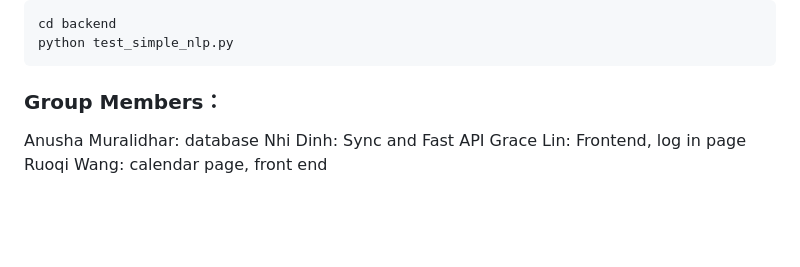
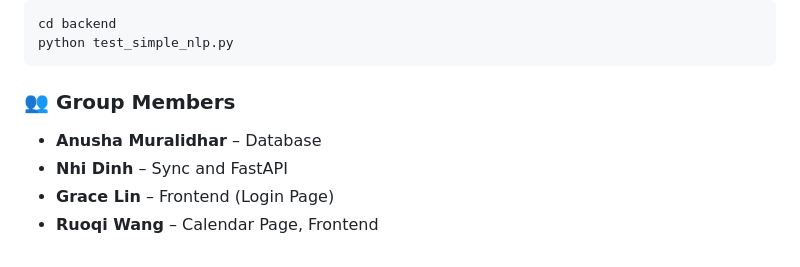
Before and after one commit to CS222-UIUC/team-28-project, a Markdown page: README.md, the part around the change. Rendered like a GitHub page; blank space fills up the shorter version.

````diff
--- a/README.md
+++ b/README.md
@@ -148,8 +148,9 @@ cd backend
 python test_simple_nlp.py
 ```
 
-### Group Members：
-Anusha Muralidhar: database
-Nhi Dinh: Sync and Fast API
-Grace Lin: Frontend, log in page
-Ruoqi Wang: calendar page, front end
+### 👥 Group Members
+
+- **Anusha Muralidhar** – Database
+- **Nhi Dinh** – Sync and FastAPI
+- **Grace Lin** – Frontend (Login Page)
+- **Ruoqi Wang** – Calendar Page, Frontend
````
